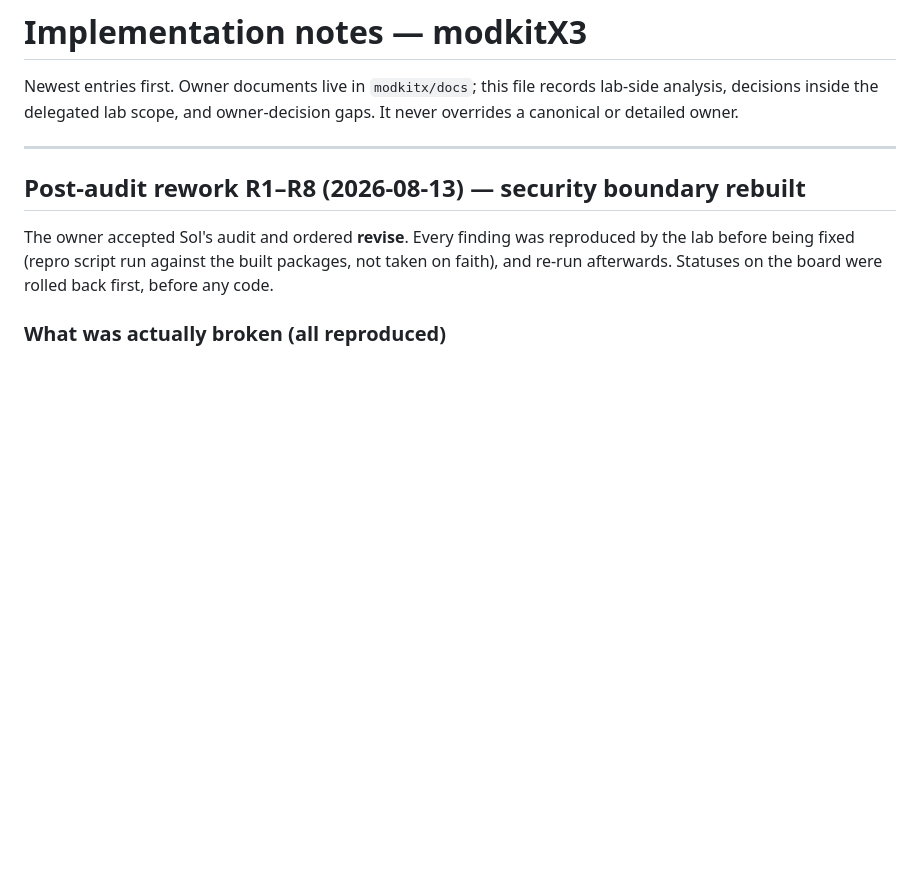
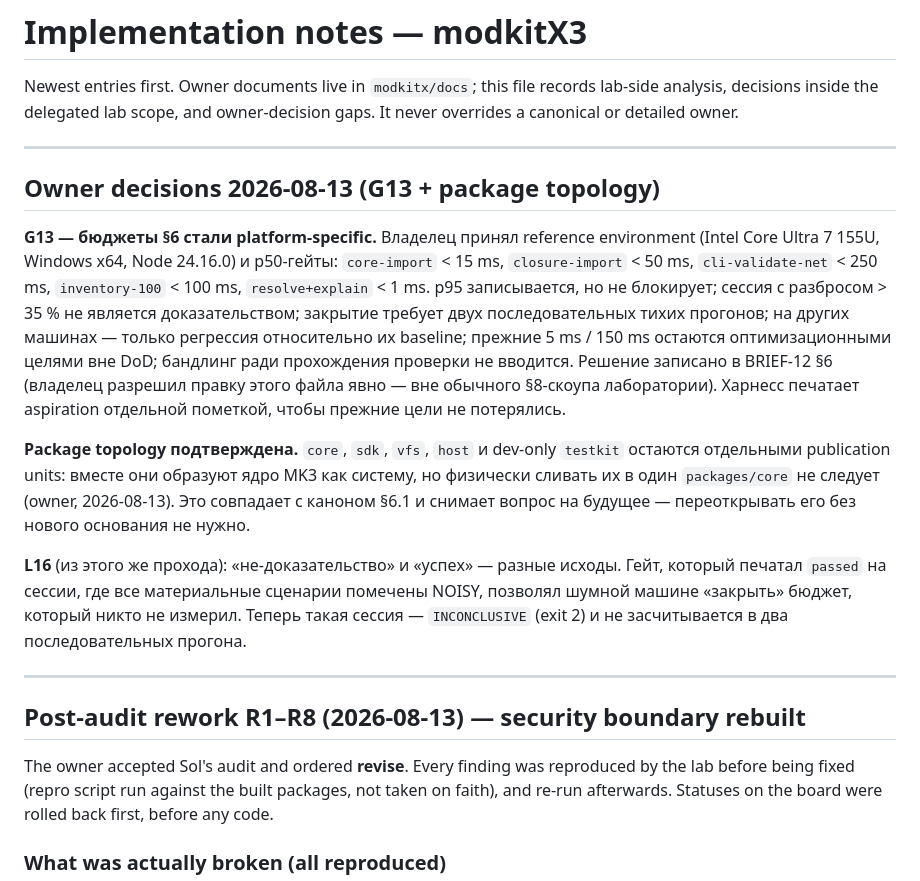
Before and after one commit to hometlt/ModKit, a Markdown page: IMPLEMENTATION_NOTES.md, the part around the change. Rendered like a GitHub page; blank space fills up the shorter version.

Commit message:
notes: record the G13 owner decision, package-topology confirmation and L16
Co-Authored-By: Claude Fable 5 <noreply@anthropic.com>

```diff
--- a/IMPLEMENTATION_NOTES.md
+++ b/IMPLEMENTATION_NOTES.md
@@ -3,6 +3,30 @@
 Newest entries first. Owner documents live in `modkitx/docs`; this file records lab-side
 analysis, decisions inside the delegated lab scope, and owner-decision gaps. It never
 overrides a canonical or detailed owner.
+
+---
+
+## Owner decisions 2026-08-13 (G13 + package topology)
+
+**G13 — бюджеты §6 стали platform-specific.** Владелец принял reference environment (Intel
+Core Ultra 7 155U, Windows x64, Node 24.16.0) и p50-гейты: `core-import` < 15 ms,
+`closure-import` < 50 ms, `cli-validate-net` < 250 ms, `inventory-100` < 100 ms,
+`resolve+explain` < 1 ms. p95 записывается, но не блокирует; сессия с разбросом > 35 % не
+является доказательством; закрытие требует двух последовательных тихих прогонов; на других
+машинах — только регрессия относительно их baseline; прежние 5 ms / 150 ms остаются
+оптимизационными целями вне DoD; бандлинг ради прохождения проверки не вводится. Решение
+записано в BRIEF-12 §6 (владелец разрешил правку этого файла явно — вне обычного §8-скоупа
+лаборатории). Харнесс печатает aspiration отдельной пометкой, чтобы прежние цели не потерялись.
+
+**Package topology подтверждена.** `core`, `sdk`, `vfs`, `host` и dev-only `testkit`
+остаются отдельными publication units: вместе они образуют ядро MK3 как систему, но
+физически сливать их в один `packages/core` не следует (owner, 2026-08-13). Это совпадает с
+каноном §6.1 и снимает вопрос на будущее — переоткрывать его без нового основания не нужно.
+
+**L16** (из этого же прохода): «не-доказательство» и «успех» — разные исходы. Гейт, который
+печатал `passed` на сессии, где все материальные сценарии помечены NOISY, позволял шумной
+машине «закрыть» бюджет, который никто не измерил. Теперь такая сессия — `INCONCLUSIVE`
+(exit 2) и не засчитывается в два последовательных прогона.
 
 ---
 
```
